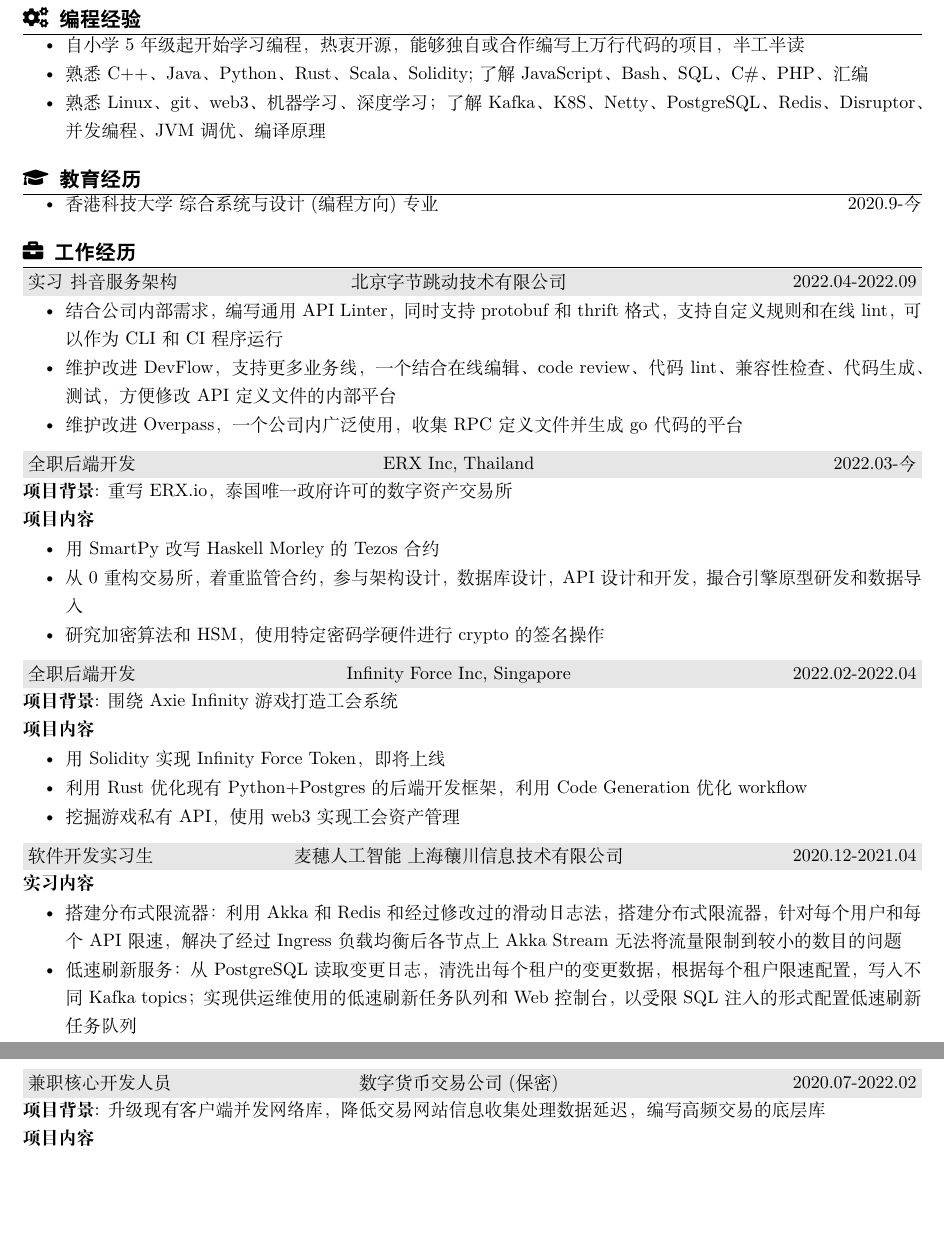
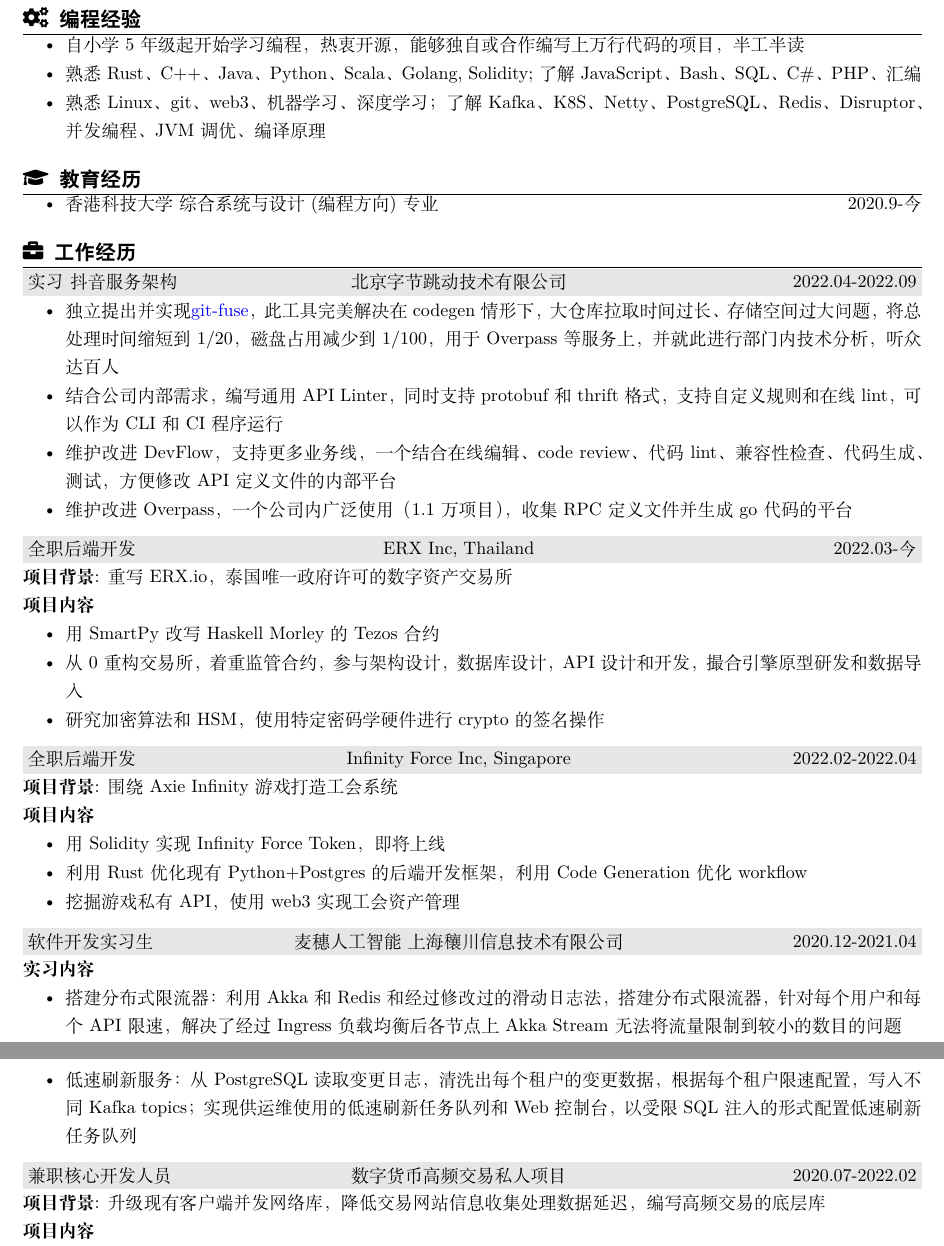
Before and after one commit to JakkuSakura/MyResume, a LaTeX CV (resume_chinese.tex): two parts of pages 1 and 2 of 2, joined at a grey line, cut so that both start at the same text, the shorter picture padded with empty space. Compiled offline with XeLaTeX.

Commit message:
git optimization

```diff
--- a/resume_chinese.tex
+++ b/resume_chinese.tex
@@ -14,7 +14,7 @@
     \begin{itemize}
         \itemsep -0.5em
         \item 自小学5年级起开始学习编程，热衷开源，能够独自或合作编写上万行代码的项目，半工半读
-        \item 熟悉C++、Java、Python、Rust、Scala、Solidity; 了解JavaScript、Bash、SQL、C\#、PHP、汇编
+        \item 熟悉Rust、C++、Java、Python、Scala、Golang, Solidity; 了解JavaScript、Bash、SQL、C\#、PHP、汇编
         \item 熟悉Linux、git、web3、机器学习、深度学习；了解Kafka、K8S、Netty、PostgreSQL、Redis、Disruptor、并发编程、JVM调优、编译原理
     \end{itemize}
 
@@ -29,9 +29,10 @@
     \begin{rExperience}{实习~抖音服务架构}{北京字节跳动技术有限公司}{2022.04-2022.09}
         \begin{itemize}
             \itemsep -0.5em \vspace{-0.5em}
+            \item 独立提出并实现\href{https://github.com/qiujiangkun/git-fuse}{git-fuse}，此工具完美解决在codegen情形下，大仓库拉取时间过长、存储空间过大问题，将总处理时间缩短到1/20，磁盘占用减少到1/100，用于Overpass等服务上，并就此进行部门内技术分析，听众达百人
             \item 结合公司内部需求，编写通用API Linter，同时支持protobuf和thrift格式，支持自定义规则和在线lint，可以作为CLI和CI程序运行
             \item 维护改进DevFlow，支持更多业务线，一个结合在线编辑、code review、代码lint、兼容性检查、代码生成、测试，方便修改API定义文件的内部平台
-            \item 维护改进Overpass，一个公司内广泛使用，收集RPC定义文件并生成go代码的平台
+            \item 维护改进Overpass，一个公司内广泛使用（1.1万项目），收集RPC定义文件并生成go代码的平台
         \end{itemize}
     \end{rExperience}
     \begin{rExperience}{全职 后端开发}{ERX Inc, Thailand}{2022.03-今}
@@ -67,7 +68,7 @@
             % \item 重建测试环境：由于技术升级，将旧版本的基于Play Framework的测试样例迁移到到ZIO Test
         \end{itemize}
     \end{rExperience}
-    \begin{rExperience}{兼职 核心开发人员}{数字货币交易公司(保密)}{2020.07-2022.02}
+    \begin{rExperience}{兼职 核心开发人员}{数字货币高频交易 私人项目}{2020.07-2022.02}
         \textbf{项目背景}:
         升级现有客户端并发网络库，降低交易网站信息收集处理数据延迟，编写高频交易的底层库\\
         \textbf{项目内容}
```
Also changed, not shown: resume_english.tex (+2 -1 lines), resume_chinese.pdf, resume_english.pdf.
